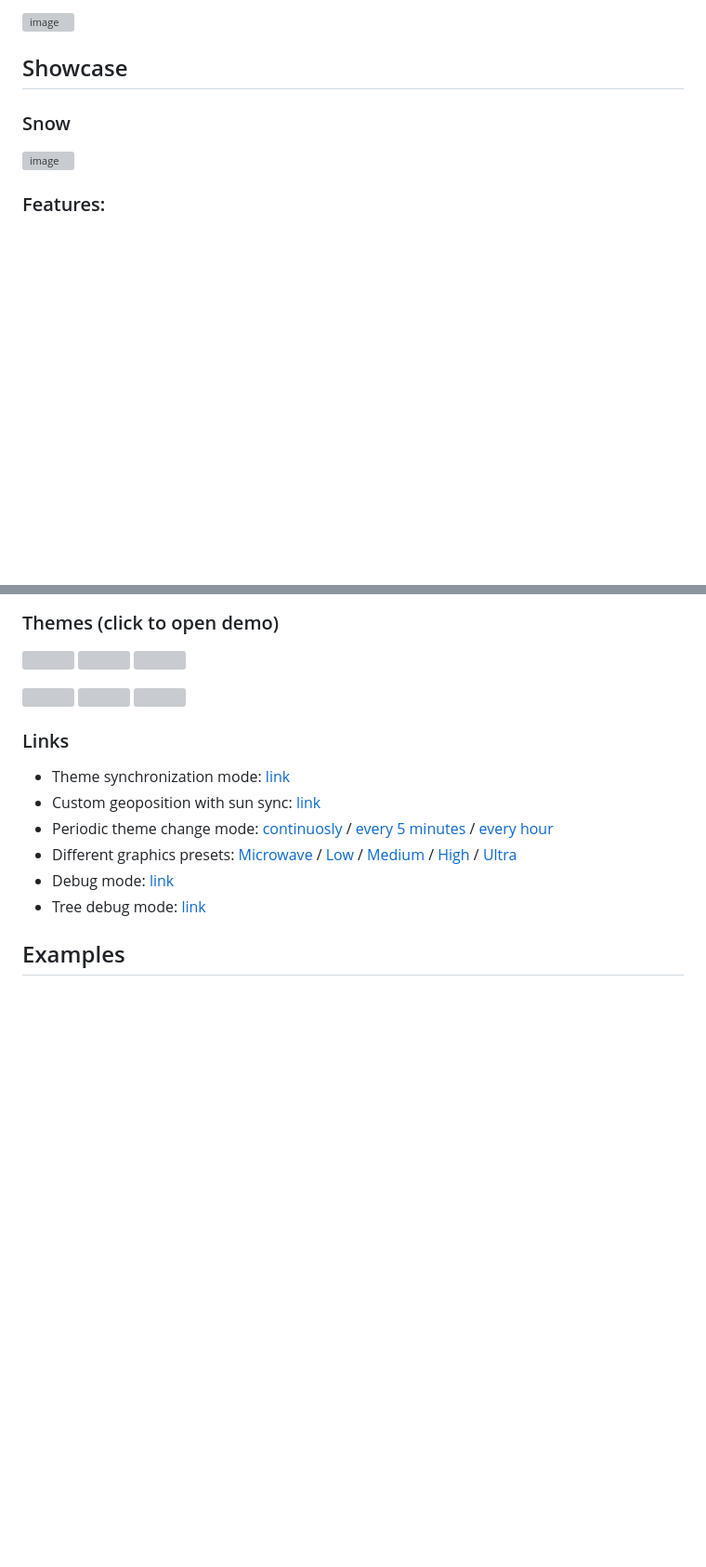
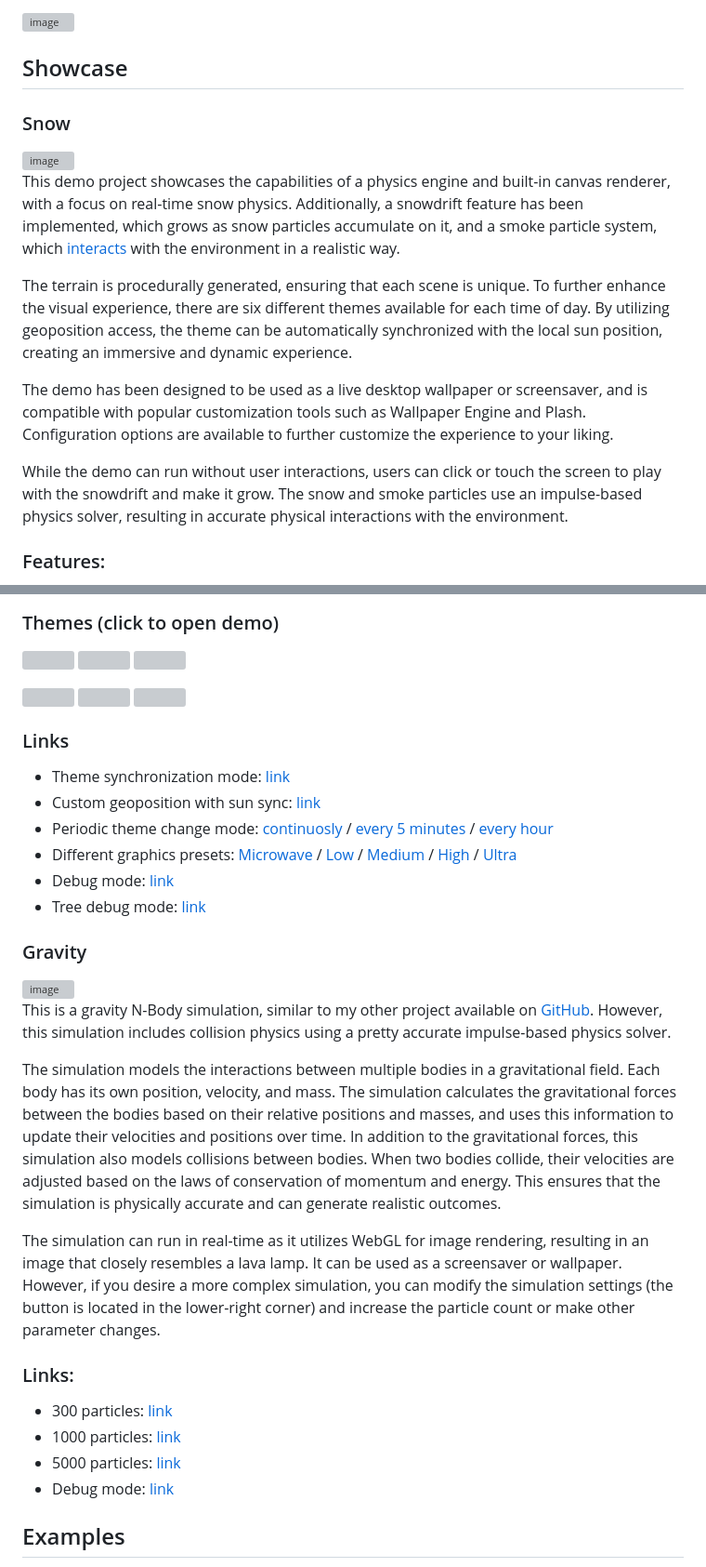
Before and after one commit to DrA1ex/physics-js, a Markdown page: README.md, 2 parts joined by grey strips. Shown at 93% size. Drawn GitHub-style; blank space fills up the shorter version; grey boxes are pictures that could not be loaded.

```diff
--- a/README.md
+++ b/README.md
@@ -6,7 +6,15 @@ Yet another physics engine implementation.
 
 ## Showcase
 ### Snow
-<img width="1498" alt="image" src="https://user-images.githubusercontent.com/1194059/206975949-c1e56c28-7e7f-47d7-b970-ab6d9d81af5d.png">
+<img width="1400" alt="image" src="https://user-images.githubusercontent.com/1194059/206975949-c1e56c28-7e7f-47d7-b970-ab6d9d81af5d.png">
+
+This demo project showcases the capabilities of a physics engine and built-in canvas renderer, with a focus on real-time snow physics. Additionally, a snowdrift feature has been implemented, which grows as snow particles accumulate on it, and a smoke particle system, which [interacts](https://dra1ex.github.io/physics-js/examples/particles) with the environment in a realistic way.
+
+The terrain is procedurally generated, ensuring that each scene is unique. To further enhance the visual experience, there are six different themes available for each time of day. By utilizing geoposition access, the theme can be automatically synchronized with the local sun position, creating an immersive and dynamic experience.
+
+The demo has been designed to be used as a live desktop wallpaper or screensaver, and is compatible with popular customization tools such as Wallpaper Engine and Plash. Configuration options are available to further customize the experience to your liking.
+
+While the demo can run without user interactions, users can click or touch the screen to play with the snowdrift and make it grow. The snow and smoke particles use an impulse-based physics solver, resulting in accurate physical interactions with the environment.
 
 ### Features:
 1. Real-time snow physics.
@@ -36,6 +44,23 @@ Yet another physics engine implementation.
 - Debug mode: [link](https://dra1ex.github.io/physics-js/examples/snow/?stats=1&debug=1)
 - Tree debug mode: [link](https://dra1ex.github.io/physics-js/examples/snow/?stats=1&debug=1&debug_tree=1&debug_velocity=0&debug_boundary=1&smoke_interval=500&snow_emit=200)
 
+### Gravity
+<img width="1400" alt="image" src="https://github.com/DrA1ex/physics-js/assets/1194059/39f0701b-d09f-4e5b-a40d-32b508ba01e1">
+
+
+This is a gravity N-Body simulation, similar to my other project available on [GitHub](https://github.com/DrA1ex/JS_ParticleSystem). However, this simulation includes collision physics using a pretty accurate impulse-based physics solver.
+
+The simulation models the interactions between multiple bodies in a gravitational field. Each body has its own position, velocity, and mass. The simulation calculates the gravitational forces between the bodies based on their relative positions and masses, and uses this information to update their velocities and positions over time.
+In addition to the gravitational forces, this simulation also models collisions between bodies. When two bodies collide, their velocities are adjusted based on the laws of conservation of momentum and energy. This ensures that the simulation is physically accurate and can generate realistic outcomes.
+
+The simulation can run in real-time as it utilizes WebGL for image rendering, resulting in an image that closely resembles a lava lamp. It can be used as a screensaver or wallpaper. However, if you desire a more complex simulation, you can modify the simulation settings (the button is located in the lower-right corner) and increase the particle count or make other parameter changes.
+
+### Links:
+- 300 particles: [link](https://dra1ex.github.io/physics-js/examples/gravity/)
+- 1000 particles: [link](https://dra1ex.github.io/physics-js/examples/gravity/?count=1000&min_size=40&max_size=100&friction=0&restitution=0&gravity=110&w_scale=80)
+- 5000 particles: [link](https://dra1ex.github.io/physics-js/examples/gravity/?count=5000&min_size=100&max_size=200&friction=0.1&restitution=0.85&gravity=80&min_distance=100&p_scale=15&w_scale=400&tree_cnt=16)
+- Debug mode: [link](https://dra1ex.github.io/physics-js/examples/gravity/?count=100&min_size=10&max_size=20&p_scale=10&w_scale=20&debug=true&debug_boundary=false)
+
 ## Examples
 
 - Particles (WebGL): [link](https://dra1ex.github.io/physics-js/examples/particles)
```
Also changed, not shown: other parts of README.md (+0 -1 lines).
